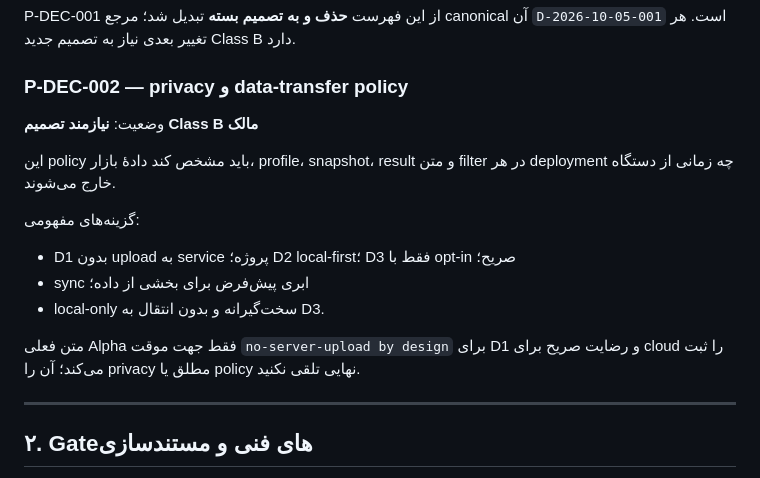
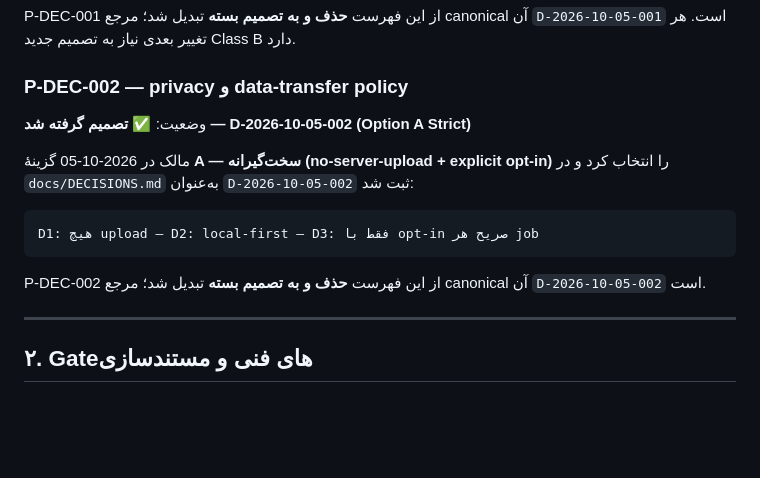
Before and after one commit to parsamboy/tseZharfaKavosh, a Markdown page: docs/PENDING.md, the part around the change. GitHub-like rendering; blank space fills up the shorter version.

````diff
--- a/docs/PENDING.md
+++ b/docs/PENDING.md
@@ -24,17 +24,15 @@ P-DEC-001 از این فهرست **حذف و به تصمیم بسته** تبدی
 
 ### P-DEC-002 — privacy و data-transfer policy
 
-وضعیت: **نیازمند تصمیم Class B مالک**
+وضعیت: **✅ تصمیم گرفته شد — D-2026-10-05-002 (Option A Strict)**
 
-این policy باید مشخص کند دادهٔ بازار، profile، snapshot، result و متن filter در هر deployment چه زمانی از دستگاه خارج می‌شوند.
+مالک در 2026-10-05 گزینهٔ **A — سخت‌گیرانه (no-server-upload + explicit opt-in)** را انتخاب کرد و در `docs/DECISIONS.md` به‌عنوان `D-2026-10-05-002` ثبت شد:
 
-گزینه‌های مفهومی:
+```text
+D1: هیچ upload — D2: local-first — D3: فقط با opt-in صریح هر job
+```
 
-- D1 بدون upload به service پروژه؛ D2 local-first؛ D3 فقط با opt-in صریح؛
-- sync ابری پیش‌فرض برای بخشی از داده؛
-- local-only سخت‌گیرانه و بدون انتقال به D3.
-
-متن فعلی Alpha فقط جهت موقت `no-server-upload by design` برای D1 و رضایت صریح برای cloud را ثبت می‌کند؛ آن را privacy مطلق یا policy نهایی تلقی نکنید.
+P-DEC-002 از این فهرست **حذف و به تصمیم بسته** تبدیل شد؛ مرجع canonical آن `D-2026-10-05-002` است.
 
 ---
 
````
Also changed, not shown: docs/DECISIONS.md (+37 -0 lines).
